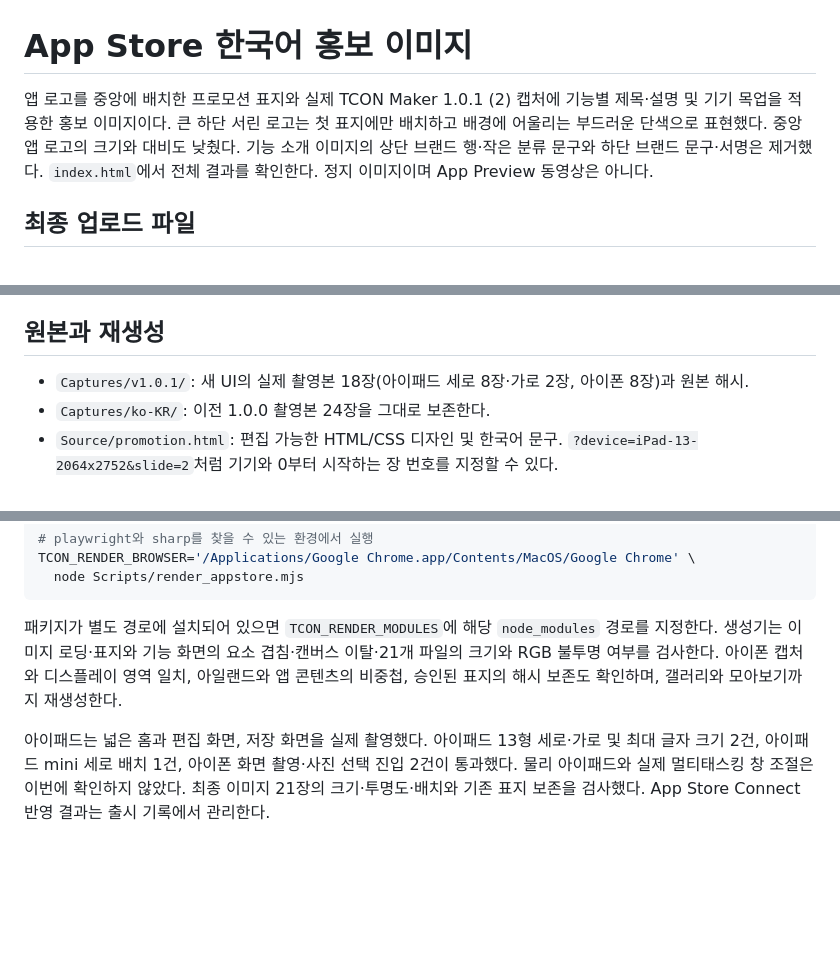
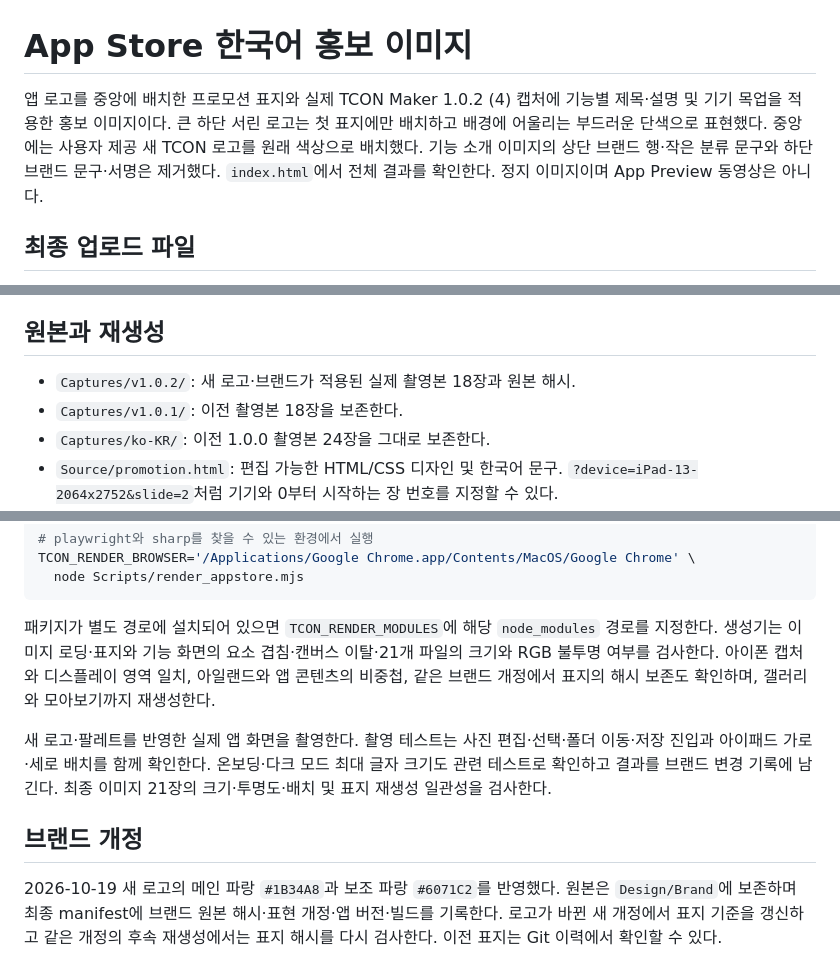
Before and after one commit to wsysangyoung2730-debug/tcon-maker-by-seolin, a Markdown page: Design/AppStore/README.md, 3 parts joined by grey strips. Drawn GitHub-style; blank space fills up the shorter version.

Commit message:
[docs] 새 브랜드 홍보 자료와 촬영 기준 기록

````diff
--- a/Design/AppStore/README.md
+++ b/Design/AppStore/README.md
@@ -1,6 +1,6 @@
 # App Store 한국어 홍보 이미지
 
-앱 로고를 중앙에 배치한 프로모션 표지와 실제 TCON Maker 1.0.1 (2) 캡처에 기능별 제목·설명 및 기기 목업을 적용한 홍보 이미지이다. 큰 하단 서린 로고는 첫 표지에만 배치하고 배경에 어울리는 부드러운 단색으로 표현했다. 중앙 앱 로고의 크기와 대비도 낮췄다. 기능 소개 이미지의 상단 브랜드 행·작은 분류 문구와 하단 브랜드 문구·서명은 제거했다. `index.html`에서 전체 결과를 확인한다. 정지 이미지이며 App Preview 동영상은 아니다.
+앱 로고를 중앙에 배치한 프로모션 표지와 실제 TCON Maker 1.0.2 (4) 캡처에 기능별 제목·설명 및 기기 목업을 적용한 홍보 이미지이다. 큰 하단 서린 로고는 첫 표지에만 배치하고 배경에 어울리는 부드러운 단색으로 표현했다. 중앙에는 사용자 제공 새 TCON 로고를 원래 색상으로 배치했다. 기능 소개 이미지의 상단 브랜드 행·작은 분류 문구와 하단 브랜드 문구·서명은 제거했다. `index.html`에서 전체 결과를 확인한다. 정지 이미지이며 App Preview 동영상은 아니다.
 
 ## 최종 업로드 파일
 
@@ -26,7 +26,8 @@ iPhone은 전체 캡처(1320×2868)를 비율 그대로 표시하고 상단 180p
 
 ## 원본과 재생성
 
-- `Captures/v1.0.1/`: 새 UI의 실제 촬영본 18장(아이패드 세로 8장·가로 2장, 아이폰 8장)과 원본 해시.
+- `Captures/v1.0.2/`: 새 로고·브랜드가 적용된 실제 촬영본 18장과 원본 해시.
+- `Captures/v1.0.1/`: 이전 촬영본 18장을 보존한다.
 - `Captures/ko-KR/`: 이전 1.0.0 촬영본 24장을 그대로 보존한다.
 - `Source/promotion.html`: 편집 가능한 HTML/CSS 디자인 및 한국어 문구. `?device=iPad-13-2064x2752&slide=2`처럼 기기와 0부터 시작하는 장 번호를 지정할 수 있다.
 - `Overview/`: 기기별 7장 모아보기. 업로드용이 아니다.
@@ -41,6 +42,10 @@ TCON_RENDER_BROWSER='/Applications/Google Chrome.app/Contents/MacOS/Google Chrom
   node Scripts/render_appstore.mjs
 ```
 
-패키지가 별도 경로에 설치되어 있으면 `TCON_RENDER_MODULES`에 해당 `node_modules` 경로를 지정한다. 생성기는 이미지 로딩·표지와 기능 화면의 요소 겹침·캔버스 이탈·21개 파일의 크기와 RGB 불투명 여부를 검사한다. 아이폰 캡처와 디스플레이 영역 일치, 아일랜드와 앱 콘텐츠의 비중첩, 승인된 표지의 해시 보존도 확인하며, 갤러리와 모아보기까지 재생성한다.
+패키지가 별도 경로에 설치되어 있으면 `TCON_RENDER_MODULES`에 해당 `node_modules` 경로를 지정한다. 생성기는 이미지 로딩·표지와 기능 화면의 요소 겹침·캔버스 이탈·21개 파일의 크기와 RGB 불투명 여부를 검사한다. 아이폰 캡처와 디스플레이 영역 일치, 아일랜드와 앱 콘텐츠의 비중첩, 같은 브랜드 개정에서 표지의 해시 보존도 확인하며, 갤러리와 모아보기까지 재생성한다.
 
-아이패드는 넓은 홈과 편집 화면, 저장 화면을 실제 촬영했다. 아이패드 13형 세로·가로 및 최대 글자 크기 2건, 아이패드 mini 세로 배치 1건, 아이폰 화면 촬영·사진 선택 진입 2건이 통과했다. 물리 아이패드와 실제 멀티태스킹 창 조절은 이번에 확인하지 않았다. 최종 이미지 21장의 크기·투명도·배치와 기존 표지 보존을 검사했다. App Store Connect 반영 결과는 출시 기록에서 관리한다.
+새 로고·팔레트를 반영한 실제 앱 화면을 촬영한다. 촬영 테스트는 사진 편집·선택·폴더 이동·저장 진입과 아이패드 가로·세로 배치를 함께 확인한다. 온보딩·다크 모드 최대 글자 크기도 관련 테스트로 확인하고 결과를 브랜드 변경 기록에 남긴다. 최종 이미지 21장의 크기·투명도·배치 및 표지 재생성 일관성을 검사한다.
+
+## 브랜드 개정
+
+2026-10-19 새 로고의 메인 파랑 `#1B34A8`과 보조 파랑 `#6071C2`를 반영했다. 원본은 `Design/Brand`에 보존하며 최종 manifest에 브랜드 원본 해시·표현 개정·앱 버전·빌드를 기록한다. 로고가 바뀐 새 개정에서 표지 기준을 갱신하고 같은 개정의 후속 재생성에서는 표지 해시를 다시 검사한다. 이전 표지는 Git 이력에서 확인할 수 있다.
````
